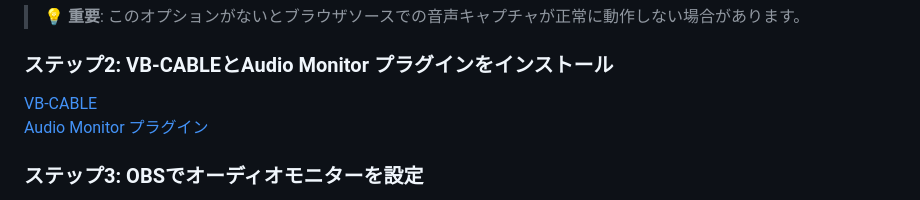
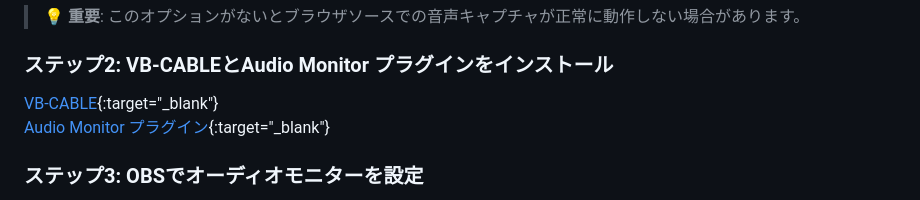
Before and after one commit to nullpon16tera/obs-overlay-audio-spectrum, a Markdown page: README.md, the part around the change. Drawn GitHub-style.

Commit message:
外部リンクにblank設定

```diff
--- a/README.md
+++ b/README.md
@@ -35,8 +35,8 @@ OBS Studioを以下のオプション付きで起動してください：
 
 ### ステップ2: VB-CABLEとAudio Monitor プラグインをインストール
 
-[VB-CABLE](https://vb-audio.com/Cable/)
-[Audio Monitor プラグイン](https://obsproject.com/forum/resources/audio-monitor.1186/)
+[VB-CABLE](https://vb-audio.com/Cable/){:target="_blank"}
+[Audio Monitor プラグイン](https://obsproject.com/forum/resources/audio-monitor.1186/){:target="_blank"}
 
 ### ステップ3: OBSでオーディオモニターを設定
 1. **音声ソース**（アプリケーション音声キャプチャ等）を右クリック
```
